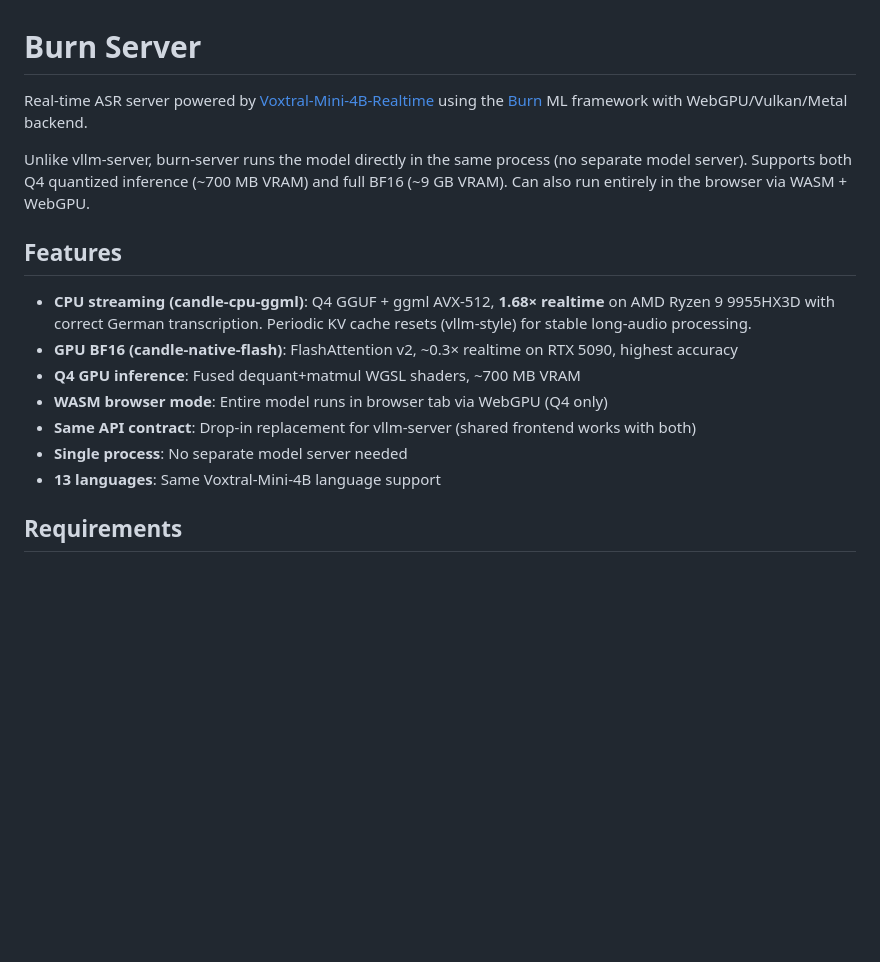
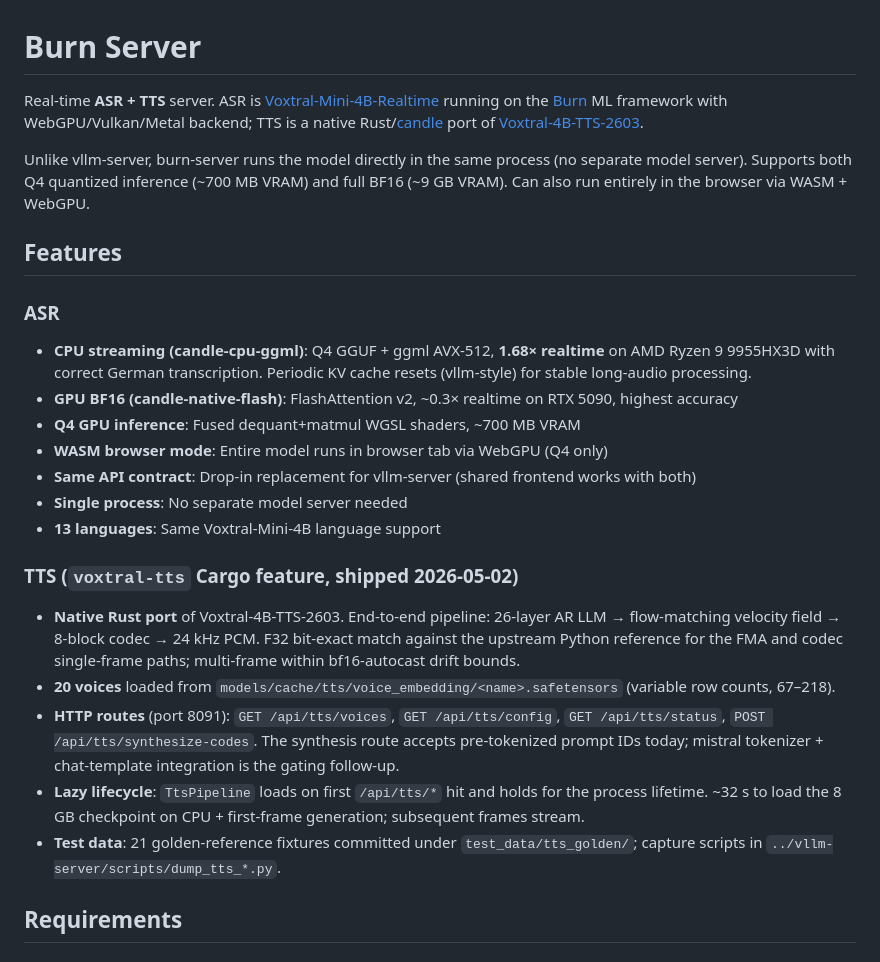
Before and after one commit to gjovanov/starling, a Markdown page: apps/burn-server/README.md, the part around the change. GitHub-like rendering; blank space fills up the shorter version.

```diff
--- a/apps/burn-server/README.md
+++ b/apps/burn-server/README.md
@@ -1,11 +1,12 @@
 # Burn Server
 
-Real-time ASR server powered by [Voxtral-Mini-4B-Realtime](https://huggingface.co/mistralai/Voxtral-Mini-4B-Realtime-2602) using the [Burn](https://burn.dev/) ML framework with WebGPU/Vulkan/Metal backend.
+Real-time **ASR + TTS** server. ASR is [Voxtral-Mini-4B-Realtime](https://huggingface.co/mistralai/Voxtral-Mini-4B-Realtime-2602) running on the [Burn](https://burn.dev/) ML framework with WebGPU/Vulkan/Metal backend; TTS is a native Rust/[candle](https://github.com/huggingface/candle) port of [Voxtral-4B-TTS-2603](https://huggingface.co/mistralai/Voxtral-4B-TTS-2603).
 
 Unlike vllm-server, burn-server runs the model directly in the same process (no separate model server). Supports both Q4 quantized inference (~700 MB VRAM) and full BF16 (~9 GB VRAM). Can also run entirely in the browser via WASM + WebGPU.
 
 ## Features
 
+### ASR
 - **CPU streaming (candle-cpu-ggml)**: Q4 GGUF + ggml AVX-512, **1.68× realtime** on AMD Ryzen 9 9955HX3D with correct German transcription. Periodic KV cache resets (vllm-style) for stable long-audio processing.
 - **GPU BF16 (candle-native-flash)**: FlashAttention v2, ~0.3× realtime on RTX 5090, highest accuracy
 - **Q4 GPU inference**: Fused dequant+matmul WGSL shaders, ~700 MB VRAM
@@ -13,6 +14,13 @@ Unlike vllm-server, burn-server runs the model directly in the same process (no
 - **Same API contract**: Drop-in replacement for vllm-server (shared frontend works with both)
 - **Single process**: No separate model server needed
 - **13 languages**: Same Voxtral-Mini-4B language support
+
+### TTS (`voxtral-tts` Cargo feature, shipped 2026-05-02)
+- **Native Rust port** of Voxtral-4B-TTS-2603. End-to-end pipeline: 26-layer AR LLM → flow-matching velocity field → 8-block codec → 24 kHz PCM. F32 bit-exact match against the upstream Python reference for the FMA and codec single-frame paths; multi-frame within bf16-autocast drift bounds.
+- **20 voices** loaded from `models/cache/tts/voice_embedding/<name>.safetensors` (variable row counts, 67–218).
+- **HTTP routes** (port 8091): `GET /api/tts/voices`, `GET /api/tts/config`, `GET /api/tts/status`, `POST /api/tts/synthesize-codes`. The synthesis route accepts pre-tokenized prompt IDs today; mistral tokenizer + chat-template integration is the gating follow-up.
+- **Lazy lifecycle**: `TtsPipeline` loads on first `/api/tts/*` hit and holds for the process lifetime. ~32 s to load the 8 GB checkpoint on CPU + first-frame generation; subsequent frames stream.
+- **Test data**: 21 golden-reference fixtures committed under `test_data/tts_golden/`; capture scripts in `../vllm-server/scripts/dump_tts_*.py`.
 
 ## Requirements
 
```
Also changed, not shown: CLAUDE.md (+66 -2 lines).
